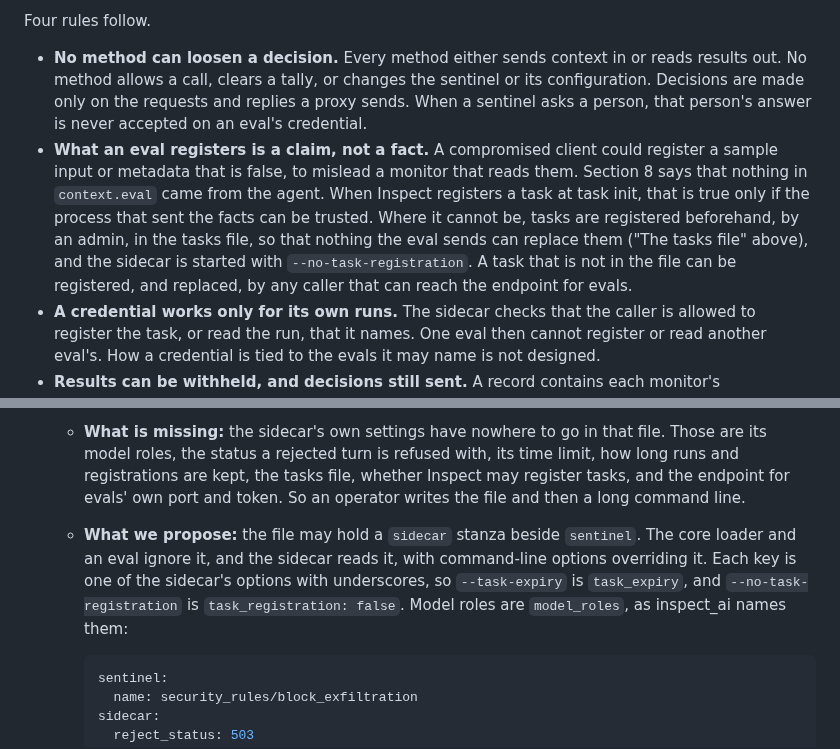
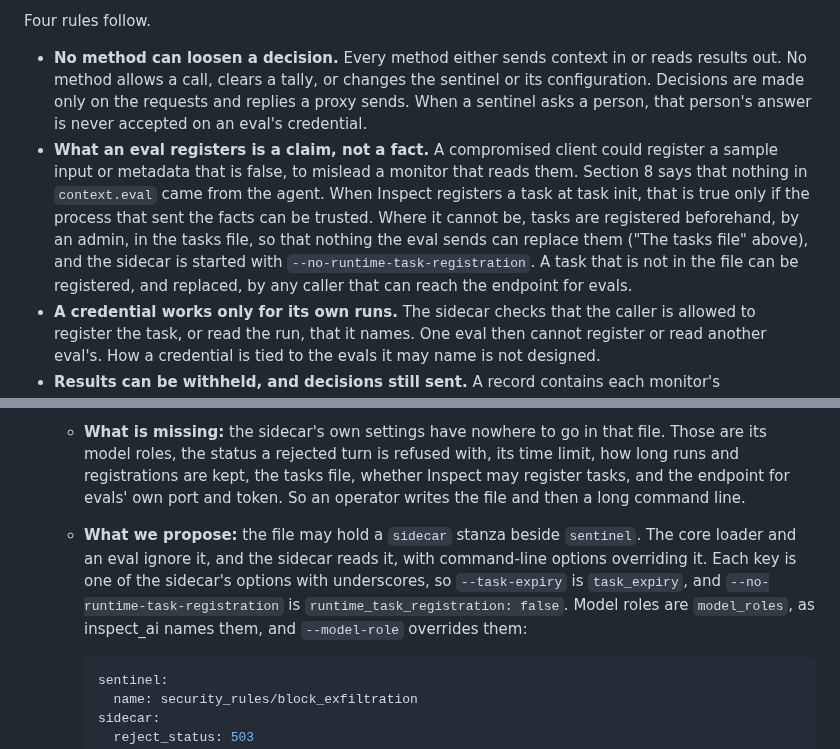
Before and after one commit to meridianlabs-ai/inspect_sentinel, a Markdown page: design/sidecar.md, 2 parts joined by grey strips. GitHub-like rendering.

````diff
--- a/design/sidecar.md
+++ b/design/sidecar.md
@@ -964,7 +964,7 @@ By default, the same holds for anything else that can make model calls through t
 Four rules follow.
 
 - **No method can loosen a decision.** Every method either sends context in or reads results out. No method allows a call, clears a tally, or changes the sentinel or its configuration. Decisions are made only on the requests and replies a proxy sends. When a sentinel asks a person, that person's answer is never accepted on an eval's credential.
-- **What an eval registers is a claim, not a fact.** A compromised client could register a sample input or metadata that is false, to mislead a monitor that reads them. Section 8 says that nothing in `context.eval` came from the agent. When Inspect registers a task at task init, that is true only if the process that sent the facts can be trusted. Where it cannot be, tasks are registered beforehand, by an admin, in the tasks file, so that nothing the eval sends can replace them ("The tasks file" above), and the sidecar is started with `--no-task-registration`. A task that is not in the file can be registered, and replaced, by any caller that can reach the endpoint for evals.
+- **What an eval registers is a claim, not a fact.** A compromised client could register a sample input or metadata that is false, to mislead a monitor that reads them. Section 8 says that nothing in `context.eval` came from the agent. When Inspect registers a task at task init, that is true only if the process that sent the facts can be trusted. Where it cannot be, tasks are registered beforehand, by an admin, in the tasks file, so that nothing the eval sends can replace them ("The tasks file" above), and the sidecar is started with `--no-runtime-task-registration`. A task that is not in the file can be registered, and replaced, by any caller that can reach the endpoint for evals.
 - **A credential works only for its own runs.** The sidecar checks that the caller is allowed to register the task, or read the run, that it names. One eval then cannot register or read another eval's. How a credential is tied to the evals it may name is not designed.
 - **Results can be withheld, and decisions still sent.** A record contains each monitor's explanation, and an explanation tells an agent what the monitor looks for. Where the client is not trusted, `--no-eval-results` turns off the two result methods and trims the `sentinel` field to what Inspect acts on: each step's stage, call, original call, action, agent-facing message and modified call. The field says that it was trimmed, so a trimmed field is never read as a run in which the sentinel had nothing to say.
 
@@ -1036,7 +1036,7 @@ Considered and not taken:
 - **A `sidecar` stanza in the sentinel config file.**
   - **Today:** a sentinel config file is a mapping whose only key is `sentinel`, and the core loader rejects any other key. `inspect eval --sentinel` reads it, and so does the sidecar's `--sentinel`. Everything else about the sidecar is a command-line option.
   - **What is missing:** the sidecar's own settings have nowhere to go in that file. Those are its model roles, the status a rejected turn is refused with, its time limit, how long runs and registrations are kept, the tasks file, whether Inspect may register tasks, and the endpoint for evals' own port and token. So an operator writes the file and then a long command line.
-  - **What we propose:** the file may hold a `sidecar` stanza beside `sentinel`. The core loader and an eval ignore it, and the sidecar reads it, with command-line options overriding it. Each key is one of the sidecar's options with underscores, so `--task-expiry` is `task_expiry`, and `--no-task-registration` is `task_registration: false`. Model roles are `model_roles`, as inspect_ai names them:
+  - **What we propose:** the file may hold a `sidecar` stanza beside `sentinel`. The core loader and an eval ignore it, and the sidecar reads it, with command-line options overriding it. Each key is one of the sidecar's options with underscores, so `--task-expiry` is `task_expiry`, and `--no-runtime-task-registration` is `runtime_task_registration: false`. Model roles are `model_roles`, as inspect_ai names them, and `--model-role` overrides them:
 
     ```yaml
     sentinel:
````
Also changed, not shown: other parts of design/sidecar.md (+3 -3 lines), design/sidecar-plan.md (+1 -1 lines).
